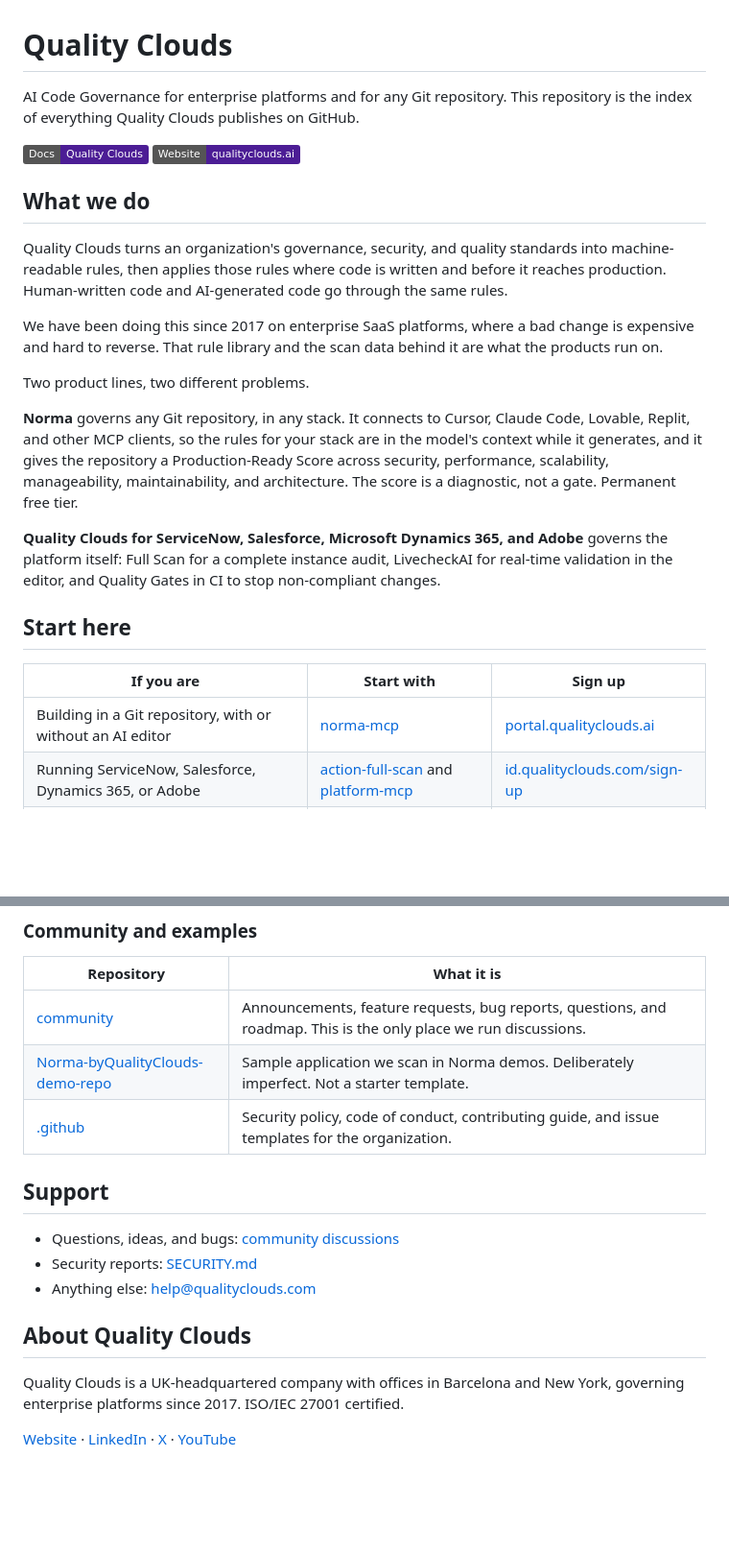
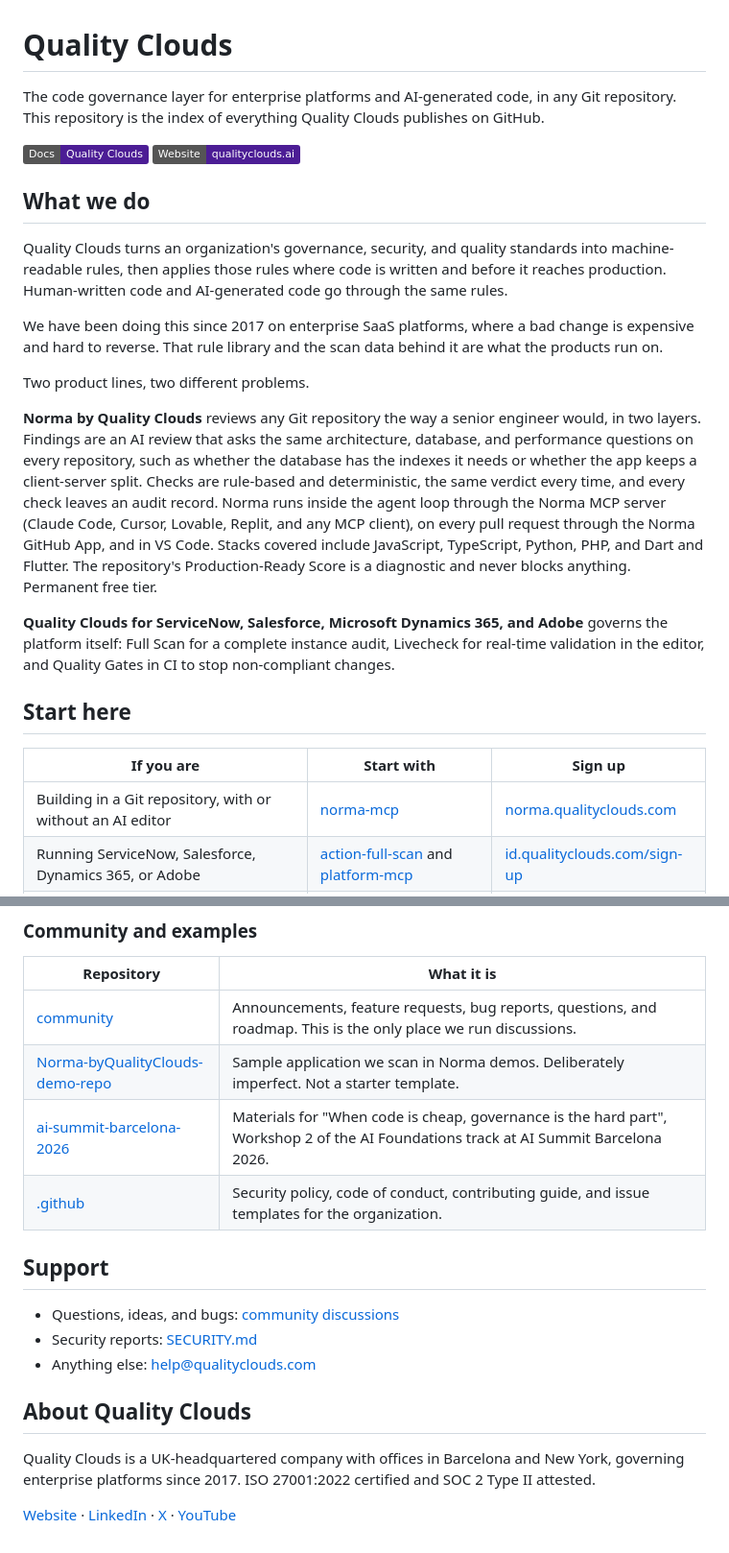
Before and after one commit to qualityclouds/qualityclouds, a Markdown page: README.md, 2 parts joined by grey strips. Shown at 96% size. Drawn GitHub-style; badges without logos; blank space fills up the shorter version.

Commit message:
Update index: Norma findings and checks, GitHub App, VS Code, summit repo
Co-Authored-By: Claude Opus 5.5 <noreply@anthropic.com>

```diff
--- a/README.md
+++ b/README.md
@@ -1,6 +1,6 @@
 # Quality Clouds
 
-AI Code Governance for enterprise platforms and for any Git repository. This repository is the index of everything Quality Clouds publishes on GitHub.
+The code governance layer for enterprise platforms and AI-generated code, in any Git repository. This repository is the index of everything Quality Clouds publishes on GitHub.
 
 [![Docs](https://img.shields.io/badge/Docs-Quality%20Clouds-4C1D95?style=flat&logo=readme)](https://qualityclouds.com/documentation/)
 [![Website](https://img.shields.io/badge/Website-qualityclouds.ai-4C1D95?style=flat&logo=google-chrome)](https://qualityclouds.ai)
@@ -13,15 +13,15 @@ We have been doing this since 2017 on enterprise SaaS platforms, where a bad cha
 
 Two product lines, two different problems.
 
-**Norma** governs any Git repository, in any stack. It connects to Cursor, Claude Code, Lovable, Replit, and other MCP clients, so the rules for your stack are in the model's context while it generates, and it gives the repository a Production-Ready Score across security, performance, scalability, manageability, maintainability, and architecture. The score is a diagnostic, not a gate. Permanent free tier.
+**Norma by Quality Clouds** reviews any Git repository the way a senior engineer would, in two layers. Findings are an AI review that asks the same architecture, database, and performance questions on every repository, such as whether the database has the indexes it needs or whether the app keeps a client-server split. Checks are rule-based and deterministic, the same verdict every time, and every check leaves an audit record. Norma runs inside the agent loop through the Norma MCP server (Claude Code, Cursor, Lovable, Replit, and any MCP client), on every pull request through the Norma GitHub App, and in VS Code. Stacks covered include JavaScript, TypeScript, Python, PHP, and Dart and Flutter. The repository's Production-Ready Score is a diagnostic and never blocks anything. Permanent free tier.
 
-**Quality Clouds for ServiceNow, Salesforce, Microsoft Dynamics 365, and Adobe** governs the platform itself: Full Scan for a complete instance audit, LivecheckAI for real-time validation in the editor, and Quality Gates in CI to stop non-compliant changes.
+**Quality Clouds for ServiceNow, Salesforce, Microsoft Dynamics 365, and Adobe** governs the platform itself: Full Scan for a complete instance audit, Livecheck for real-time validation in the editor, and Quality Gates in CI to stop non-compliant changes.
 
 ## Start here
 
 | If you are | Start with | Sign up |
 |---|---|---|
-| Building in a Git repository, with or without an AI editor | [norma-mcp](https://github.com/qualityclouds/norma-mcp) | [portal.qualityclouds.ai](https://portal.qualityclouds.ai?utm_source=github&utm_medium=readme&utm_campaign=qualityclouds) |
+| Building in a Git repository, with or without an AI editor | [norma-mcp](https://github.com/qualityclouds/norma-mcp) | [norma.qualityclouds.com](https://norma.qualityclouds.com?utm_source=github&utm_medium=readme&utm_campaign=qualityclouds) |
 | Running ServiceNow, Salesforce, Dynamics 365, or Adobe | [action-full-scan](https://github.com/qualityclouds/action-full-scan) and [platform-mcp](https://github.com/qualityclouds/platform-mcp) | [id.qualityclouds.com/sign-up](https://id.qualityclouds.com/sign-up) |
 | Curious how AI-generated code actually scores | [state-of-ai-code-2026](https://github.com/qualityclouds/state-of-ai-code-2026) | No account needed |
 
@@ -48,6 +50,7 @@ Two product lines, two different problems.
 |---|---|
 | [community](https://github.com/qualityclouds/community) | Announcements, feature requests, bug reports, questions, and roadmap. This is the only place we run discussions. |
 | [Norma-byQualityClouds-demo-repo](https://github.com/qualityclouds/Norma-byQualityClouds-demo-repo) | Sample application we scan in Norma demos. Deliberately imperfect. Not a starter template. |
+| [ai-summit-barcelona-2026](https://github.com/qualityclouds/ai-summit-barcelona-2026) | Materials for "When code is cheap, governance is the hard part", Workshop 2 of the AI Foundations track at AI Summit Barcelona 2026. |
 | [.github](https://github.com/qualityclouds/.github) | Security policy, code of conduct, contributing guide, and issue templates for the organization. |
 
 ## Support
@@ -58,6 +61,6 @@ Two product lines, two different problems.
 
 ## About Quality Clouds
 
-Quality Clouds is a UK-headquartered company with offices in Barcelona and New York, governing enterprise platforms since 2017. ISO/IEC 27001 certified.
+Quality Clouds is a UK-headquartered company with offices in Barcelona and New York, governing enterprise platforms since 2017. ISO 27001:2022 certified and SOC 2 Type II attested.
 
 [Website](https://qualityclouds.ai) · [LinkedIn](https://www.linkedin.com/company/qualityclouds/) · [X](https://x.com/qualityclouds) · [YouTube](https://www.youtube.com/@qualityclouds3561)
```
Also changed, not shown: other parts of README.md (+2 -0 lines).
